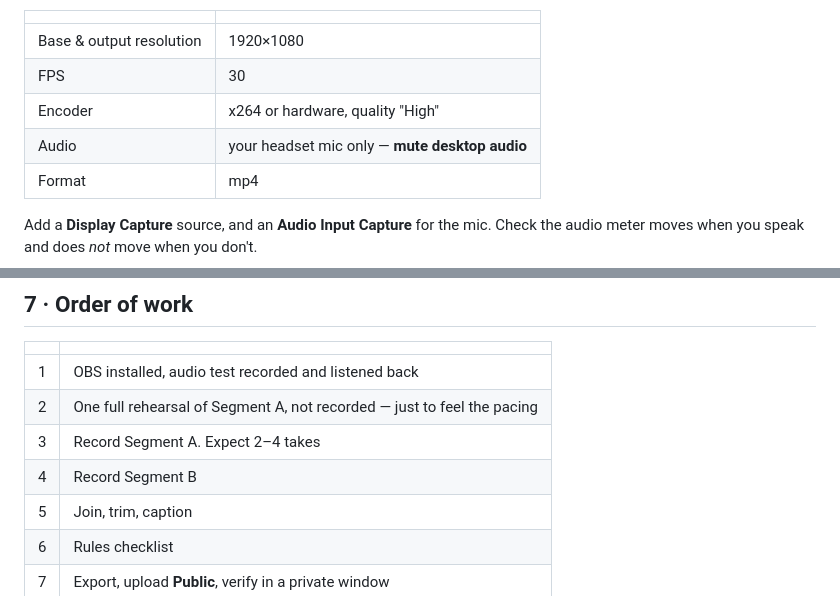
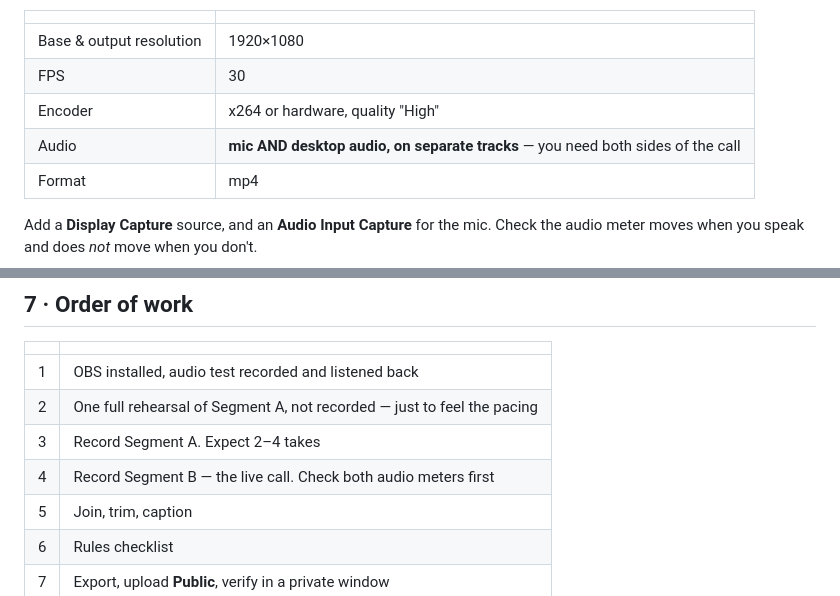
Before and after one commit to kadhim-alawi/outcome, a Markdown page: docs/video-plan.md, 2 parts joined by grey strips. GitHub-like rendering.

```diff
--- a/docs/video-plan.md
+++ b/docs/video-plan.md
@@ -73,7 +73,7 @@ OBS settings:
 | Base & output resolution | 1920×1080 |
 | FPS | 30 |
 | Encoder | x264 or hardware, quality "High" |
-| Audio | your headset mic only — **mute desktop audio** |
+| Audio | **mic AND desktop audio, on separate tracks** — you need both sides of the call |
 | Format | mp4 |
 
 Add a **Display Capture** source, and an **Audio Input Capture** for the mic.
@@ -283,7 +320,7 @@ Then:
 | 1 | OBS installed, audio test recorded and listened back |
 | 2 | One full rehearsal of Segment A, not recorded — just to feel the pacing |
 | 3 | Record Segment A. Expect 2–4 takes |
-| 4 | Record Segment B |
+| 4 | Record Segment B — the live call. Check both audio meters first |
 | 5 | Join, trim, caption |
 | 6 | Rules checklist |
 | 7 | Export, upload **Public**, verify in a private window |
```
Also changed, not shown: other parts of docs/video-plan.md (+82 -45 lines).
